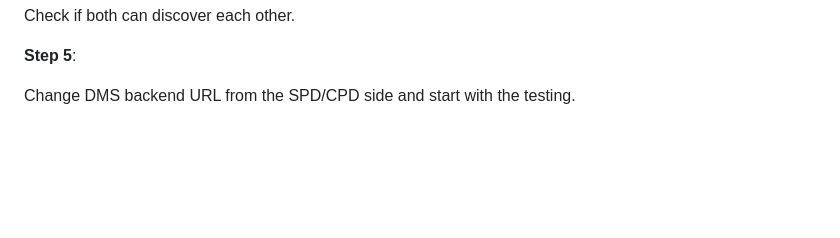
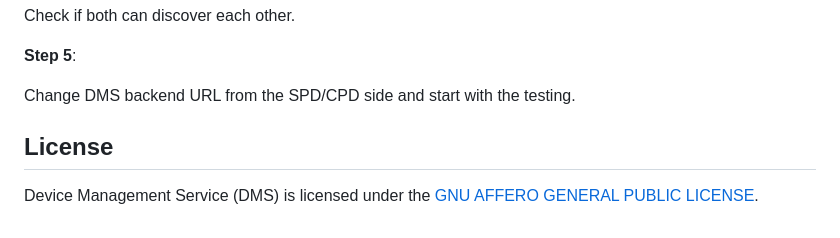
Before and after one commit to CaptainFasool/nunett, a Markdown page: README-DEV.md, the part around the change. Drawn GitHub-style; blank space fills up the shorter version.

Commit message:
Code of Conduct added and license identification on readme files.

```diff
--- a/README-DEV.md
+++ b/README-DEV.md
@@ -189,3 +189,8 @@ Check if both can discover each other.
 **Step 5**:
 
 Change DMS backend URL from the SPD/CPD side and start with the testing.
+
+
+## License
+
+Device Management Service (DMS) is licensed under the [GNU AFFERO GENERAL PUBLIC LICENSE](https://www.gnu.org/licenses/agpl-3.0.txt).
```
Also changed, not shown: CODE_OF_CONDUCT.md (added, +10 -0 lines), README.md (+5 -0 lines).
